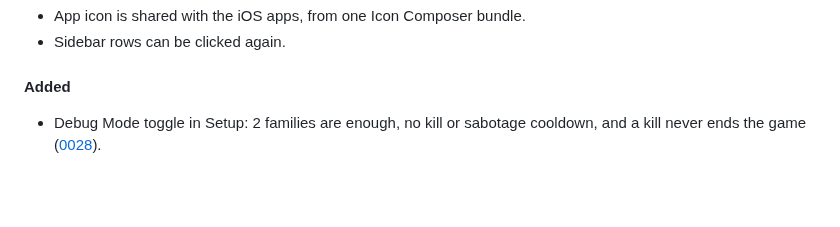
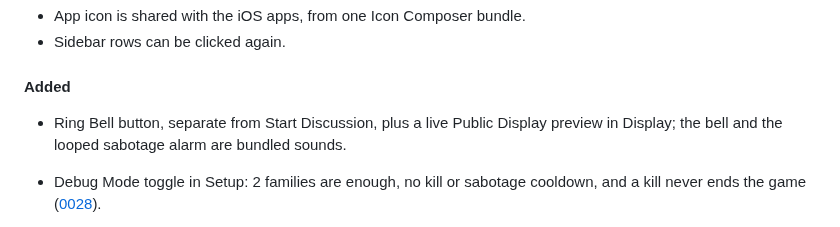
Before and after one commit to Andrew4Coding/academy-murder-mystery, a Markdown page: CHANGELOG.md, the part around the change. Rendered like a GitHub page; blank space fills up the shorter version.

Commit message:
docs: [AND] add changelog entries for bell and display preview

```diff
--- a/CHANGELOG.md
+++ b/CHANGELOG.md
@@ -71,6 +71,7 @@ Tooling and refactors that users can't see don't go here.
 
 #### Added
 
+- Ring Bell button, separate from Start Discussion, plus a live Public Display preview in Display; the bell and the looped sabotage alarm are bundled sounds.
 - Debug Mode toggle in Setup: 2 families are enough, no kill or sabotage cooldown, and a kill never ends the game ([0028](specs/features/0028-debug-mode.md)).
 - Game toolbar is grouped into five items (Show Roles, Meeting, Timers, Game, Start Discussion), with Shift-Cmd-K to approve a skip and Shift-Cmd-R to resolve a sabotage ([0027](specs/features/0027-hig-compliance.md)).
 - Add or remove time on the meeting timer, game clock and sabotage countdown from the Game toolbar ([0025](specs/features/0025-editable-timers.md)).
```
